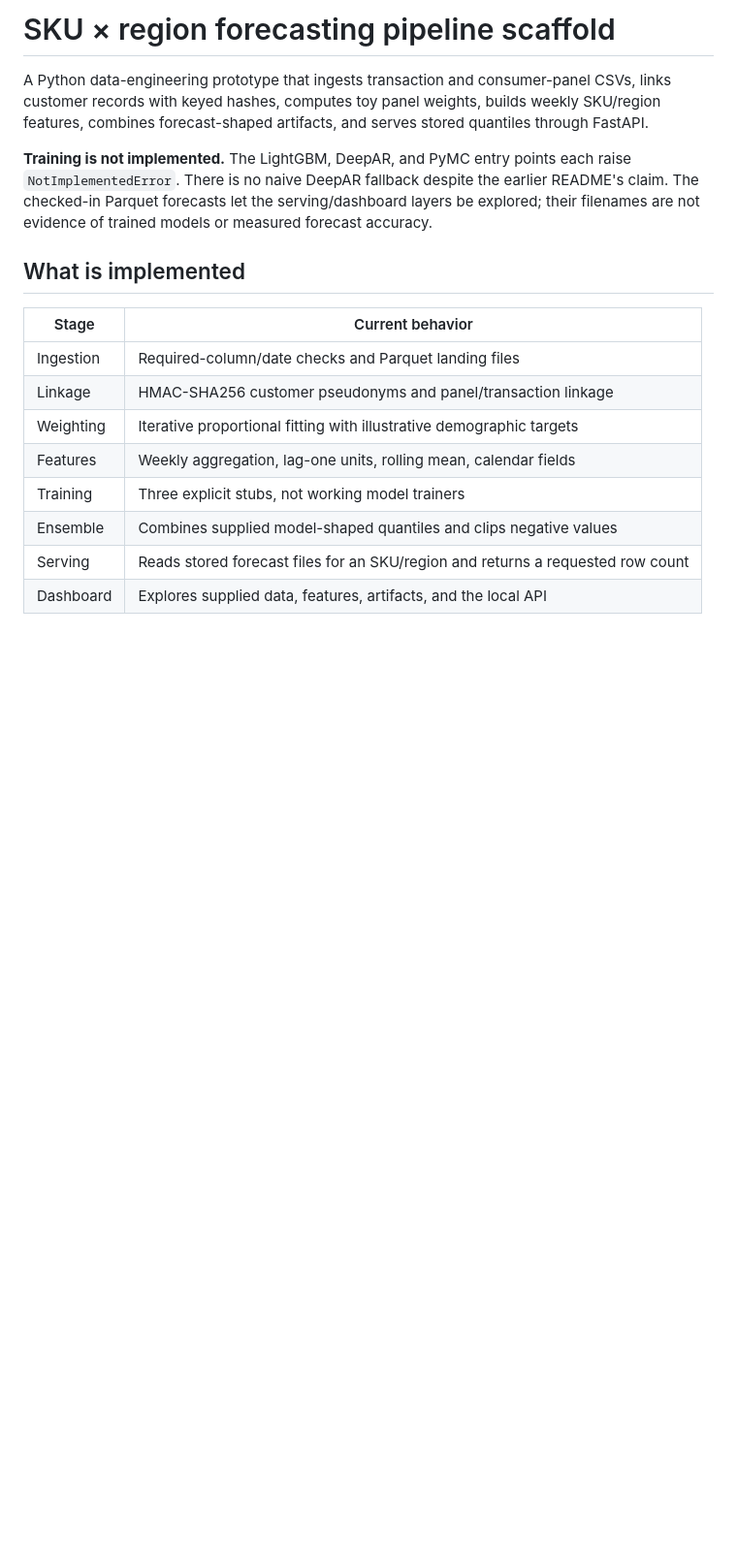
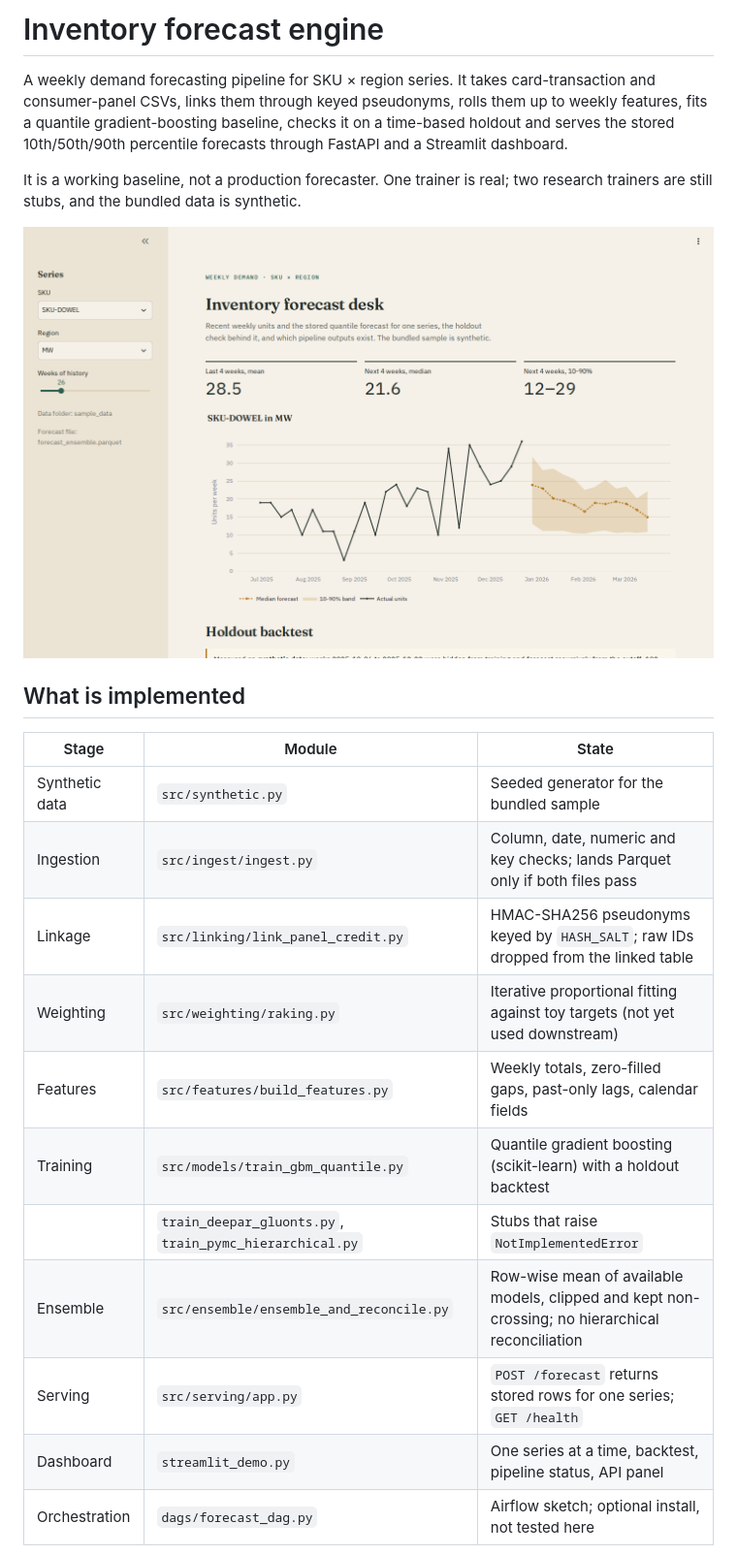
Before and after one commit to MehrozAli/inventory-forecast-engine, a Markdown page: README.md, the part around one of its changes. Shown at 97% size. Rendered like a GitHub page; pictures changed too: docs/screenshots/dashboard-desktop.png (added); blank space fills up the shorter version.

````diff
--- a/README.md
+++ b/README.md
@@ -1,21 +1,26 @@
-# SKU × region forecasting pipeline scaffold
+# Inventory forecast engine
 
-A Python data-engineering prototype that ingests transaction and consumer-panel CSVs, links customer records with keyed hashes, computes toy panel weights, builds weekly SKU/region features, combines forecast-shaped artifacts, and serves stored quantiles through FastAPI.
+A weekly demand forecasting pipeline for SKU × region series. It takes card-transaction and consumer-panel CSVs, links them through keyed pseudonyms, rolls them up to weekly features, fits a quantile gradient-boosting baseline, checks it on a time-based holdout and serves the stored 10th/50th/90th percentile forecasts through FastAPI and a Streamlit dashboard.
 
-**Training is not implemented.** The LightGBM, DeepAR, and PyMC entry points each raise `NotImplementedError`. There is no naive DeepAR fallback despite the earlier README's claim. The checked-in Parquet forecasts let the serving/dashboard layers be explored; their filenames are not evidence of trained models or measured forecast accuracy.
+It is a working baseline, not a production forecaster. One trainer is real; two research trainers are still stubs, and the bundled data is synthetic.
+
+![Forecast desk: weekly actuals and the stored forecast band for one series](docs/screenshots/dashboard-desktop.png)
 
 ## What is implemented
 
-| Stage | Current behavior |
-| --- | --- |
-| Ingestion | Required-column/date checks and Parquet landing files |
-| Linkage | HMAC-SHA256 customer pseudonyms and panel/transaction linkage |
-| Weighting | Iterative proportional fitting with illustrative demographic targets |
-| Features | Weekly aggregation, lag-one units, rolling mean, calendar fields |
-| Training | Three explicit stubs, not working model trainers |
-| Ensemble | Combines supplied model-shaped quantiles and clips negative values |
-| Serving | Reads stored forecast files for an SKU/region and returns a requested row count |
-| Dashboard | Explores supplied data, features, artifacts, and the local API |
+| Stage | Module | State |
+| --- | --- | --- |
+| Synthetic data | `src/synthetic.py` | Seeded generator for the bundled sample |
+| Ingestion | `src/ingest/ingest.py` | Column, date, numeric and key checks; lands Parquet only if both files pass |
+| Linkage | `src/linking/link_panel_credit.py` | HMAC-SHA256 pseudonyms keyed by `HASH_SALT`; raw IDs dropped from the linked table |
+| Weighting | `src/weighting/raking.py` | Iterative proportional fitting against toy targets (not yet used downstream) |
+| Features | `src/features/build_features.py` | Weekly totals, zero-filled gaps, past-only lags, calendar fields |
+| Training | `src/models/train_gbm_quantile.py` | Quantile gradient boosting (scikit-learn) with a holdout backtest |
+| | `train_deepar_gluonts.py`, `train_pymc_hierarchical.py` | Stubs that raise `NotImplementedError` |
+| Ensemble | `src/ensemble/ensemble_and_reconcile.py` | Row-wise mean of available models, clipped and kept non-crossing; no hierarchical reconciliation |
+| Serving | `src/serving/app.py` | `POST /forecast` returns stored rows for one series; `GET /health` |
+| Dashboard | `streamlit_demo.py` | One series at a time, backtest, pipeline status, API panel |
+| Orchestration | `dags/forecast_dag.py` | Airflow sketch; optional install, not tested here |
 
 ```mermaid
 flowchart LR
````
Also changed, not shown: other parts of README.md (+117 -30 lines), docs/screenshots/api-desktop.png (added), docs/screenshots/backtest-desktop.png (added), docs/screenshots/dashboard-mobile.png (added), 1 other file.
